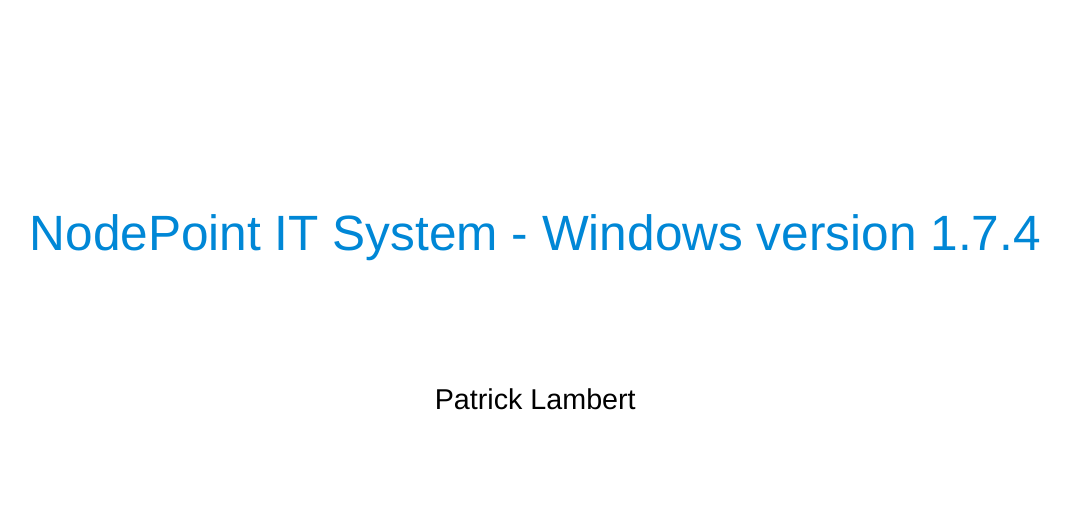
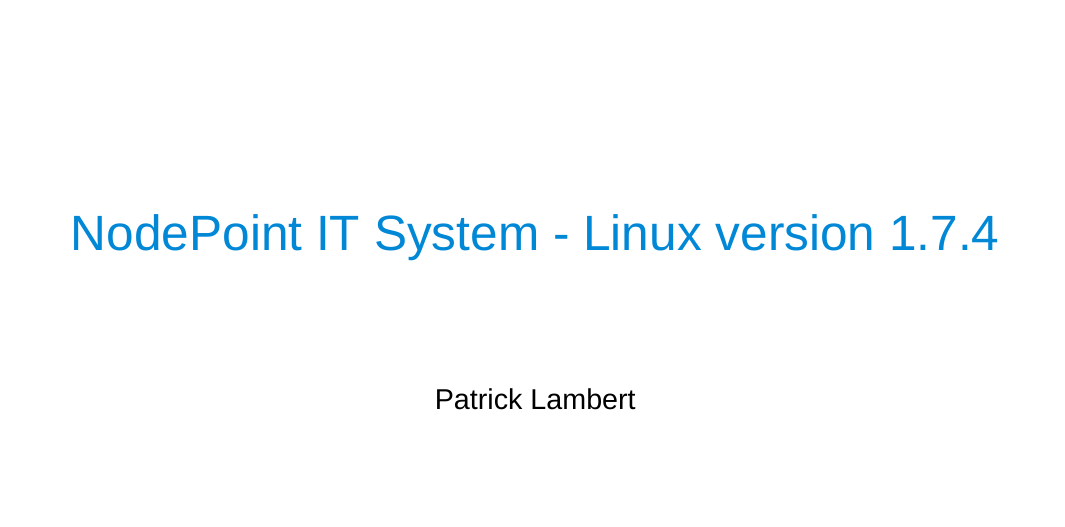
Before and after one commit to dendory/NodePoint, a LaTeX document (src/manual/manual.tex): part of page 1 of 29, cut so that both start at the same text. Compiled offline with XeLaTeX; a missing font is replaced by an installed copy or a similar font.

Commit message:
Updated manual for 1.7.4

```diff
--- a/src/manual/manual.tex
+++ b/src/manual/manual.tex
@@ -11,7 +11,7 @@
 % Conditional compilation for Windows and Linux
 \usepackage{ifthen}
 \newboolean{Windows}
-\setboolean{Windows}{true} % change to false for Linux
+\setboolean{Windows}{false} % change to false for Linux
 \ifthenelse{\boolean{Windows}}
 {\def\NodePointManual{NodePoint IT System - Windows version 1.7.4}}
 {\def\NodePointManual{NodePoint IT System - Linux version 1.7.4}}
```
Also changed, not shown: src/manual/manual.pdf, src/manual/manual.tex (2 more changed lines), 4 other files.
